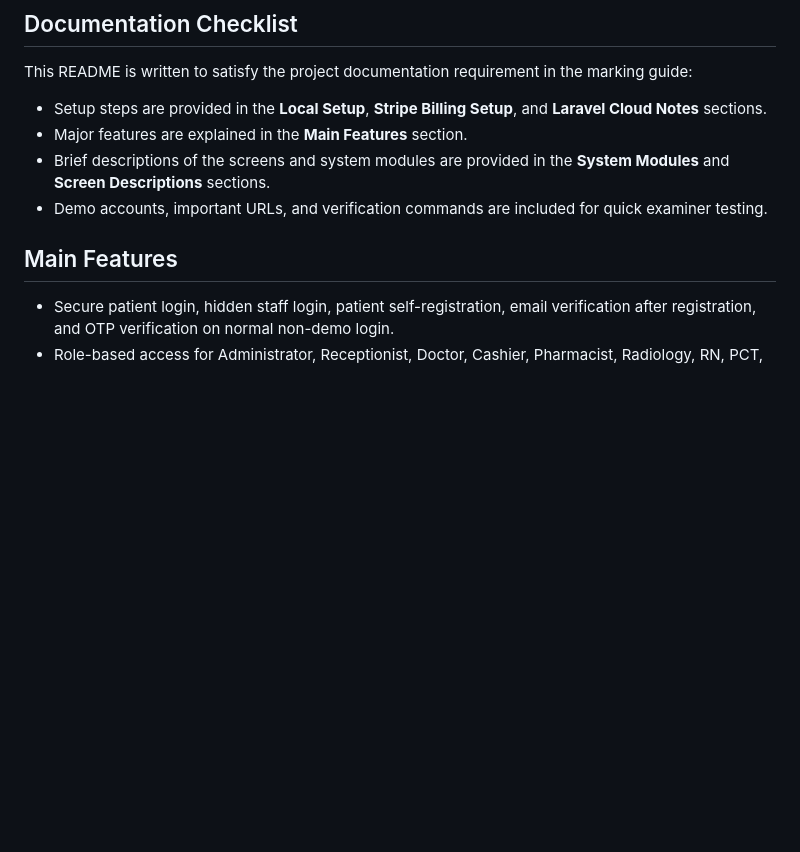
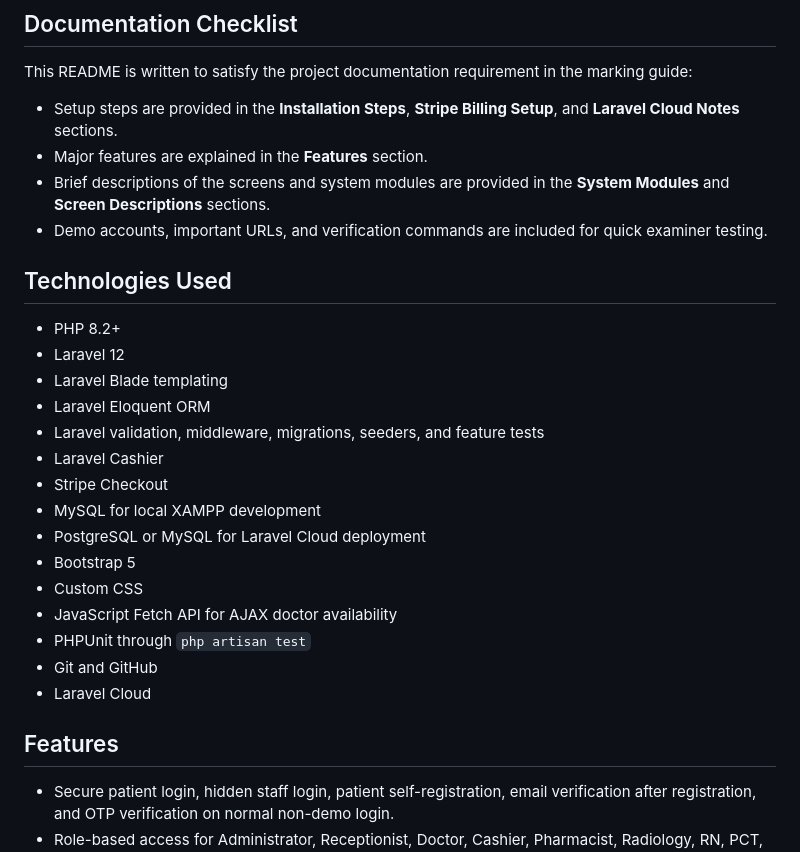
Before and after one commit to KingJthan/CityCareClinicManagementSystem, a Markdown page: README.md, the part around one of its changes. Drawn GitHub-style; blank space fills up the shorter version.

```diff
--- a/README.md
+++ b/README.md
@@ -6,12 +6,30 @@ CityCare is a Laravel 12 clinic management system built for the project-based ex
 
 This README is written to satisfy the project documentation requirement in the marking guide:
 
-- Setup steps are provided in the **Local Setup**, **Stripe Billing Setup**, and **Laravel Cloud Notes** sections.
-- Major features are explained in the **Main Features** section.
+- Setup steps are provided in the **Installation Steps**, **Stripe Billing Setup**, and **Laravel Cloud Notes** sections.
+- Major features are explained in the **Features** section.
 - Brief descriptions of the screens and system modules are provided in the **System Modules** and **Screen Descriptions** sections.
 - Demo accounts, important URLs, and verification commands are included for quick examiner testing.
 
-## Main Features
+## Technologies Used
+
+- PHP 8.2+
+- Laravel 12
+- Laravel Blade templating
+- Laravel Eloquent ORM
+- Laravel validation, middleware, migrations, seeders, and feature tests
+- Laravel Cashier
+- Stripe Checkout
+- MySQL for local XAMPP development
+- PostgreSQL or MySQL for Laravel Cloud deployment
+- Bootstrap 5
+- Custom CSS
+- JavaScript Fetch API for AJAX doctor availability
+- PHPUnit through `php artisan test`
+- Git and GitHub
+- Laravel Cloud
+
+## Features
 
 - Secure patient login, hidden staff login, patient self-registration, email verification after registration, and OTP verification on normal non-demo login.
 - Role-based access for Administrator, Receptionist, Doctor, Cashier, Pharmacist, Radiology, RN, PCT, House Keeping, Nurse, Dietary, and Patient.
```
Also changed, not shown: other parts of README.md (+42 -6 lines).
